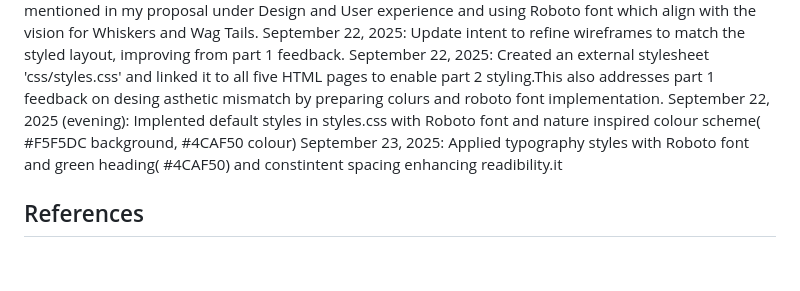
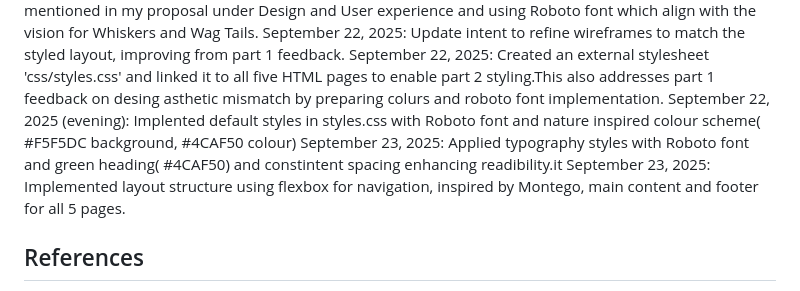
Before and after one commit to Chan-000/WEDE5020POE, a Markdown page: README.md, the part around the change. GitHub-like rendering; blank space fills up the shorter version.

```diff
--- a/README.md
+++ b/README.md
@@ -56,7 +56,7 @@ September 22, 2025: Update intent to refine wireframes to match the styled layou
 September 22, 2025: Created an external stylesheet 'css/styles.css' and linked it to all five HTML pages to enable part 2 styling.This also addresses part 1 feedback on desing asthetic mismatch by preparing colurs and roboto font implementation.
 September 22, 2025 (evening): Implented default styles in styles.css with Roboto font and nature inspired colour scheme( #F5F5DC background, #4CAF50 colour)
 September 23, 2025: Applied typography styles with Roboto font and green heading( #4CAF50) and constintent spacing enhancing readibility.it
-
+September 23, 2025: Implemented layout structure using flexbox for navigation, inspired by Montego, main content and footer for all 5 pages.
 
  ## References
  -Images sourced from [Pexels](https://www.pexels.com), compressed with [TinyPNG](https://tinypng.com)
```
